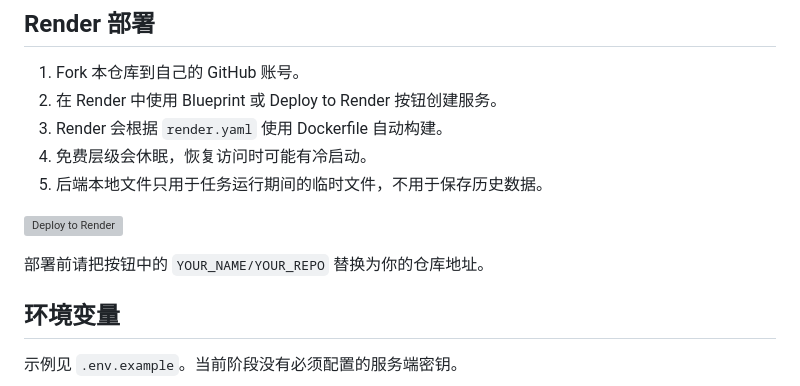
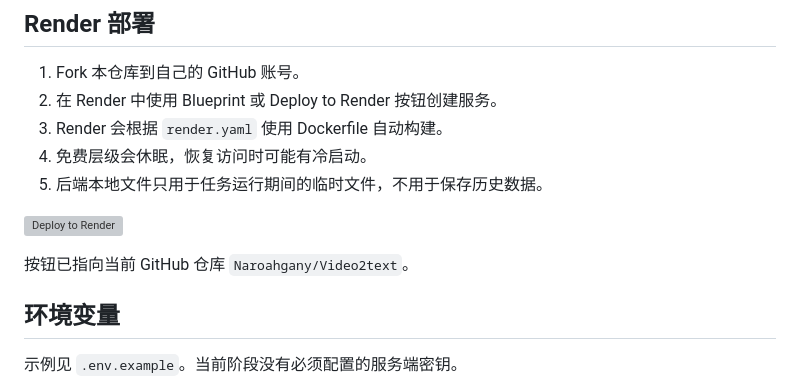
Before and after one commit to Naroahgany/Video2text, a Markdown page: README.md, the part around one of its changes. Rendered like a GitHub page; grey boxes are pictures that could not be loaded.

```diff
--- a/README.md
+++ b/README.md
@@ -78,5 +78,5 @@ docker run --rm -p 8000:8000 bilibili-transcription-workflow
 
-部署前请把按钮中的 `YOUR_NAME/YOUR_REPO` 替换为你的仓库地址。
+按钮已指向当前 GitHub 仓库 `Naroahgany/Video2text`。
 
 ## 环境变量
 
```
Also changed, not shown: other parts of README.md (+1 -1 lines), docs/CHECKLIST.md (+1 -0 lines).
